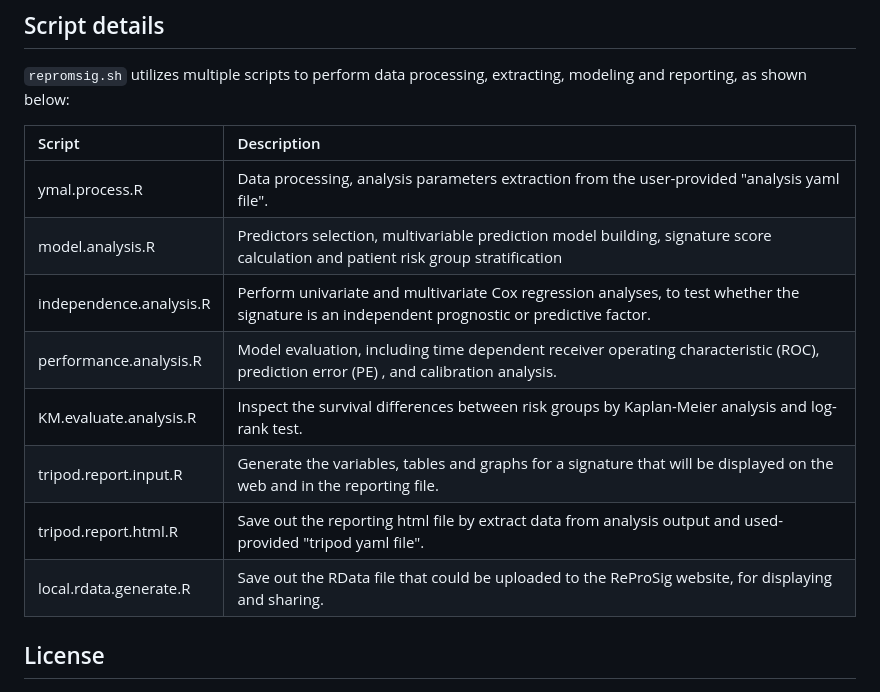
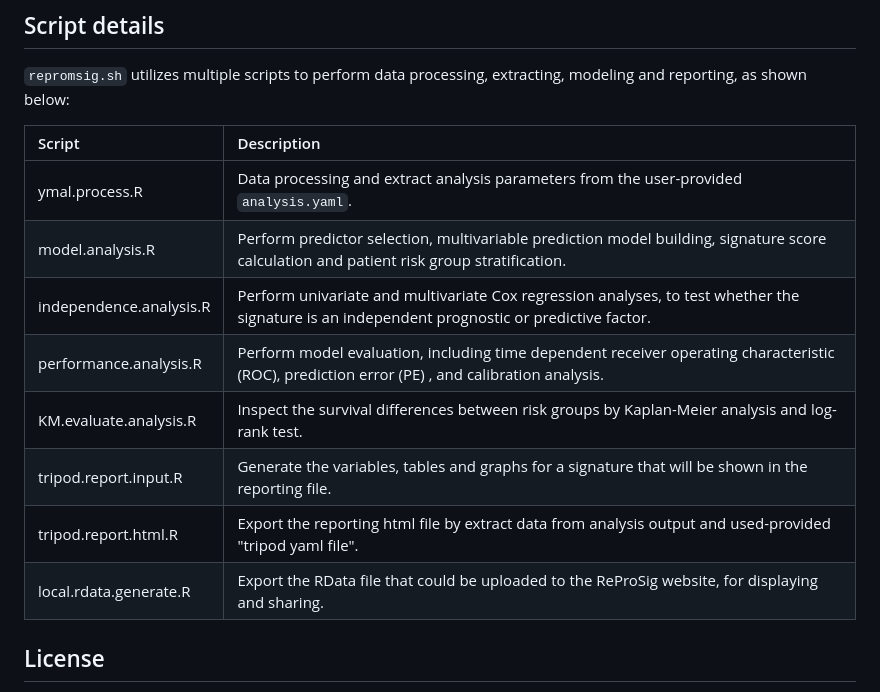
Before and after one commit to WuOmicsLab/ReProMSig, a Markdown page: README.md, the part around the change. Rendered like a GitHub page.

```diff
--- a/README.md
+++ b/README.md
@@ -66,14 +66,14 @@ This analysis will create multiple result folders containing output RData files,
 
 Script |Description
 :-|:-
-ymal.process.R | Data processing, analysis parameters extraction from the user-provided "analysis yaml file".
-model.analysis.R | Predictors selection, multivariable prediction model building, signature score calculation and patient risk group stratification
+ymal.process.R | Data processing and extract analysis parameters from the user-provided `analysis.yaml`.
+model.analysis.R | Perform predictor selection, multivariable prediction model building, signature score calculation and patient risk group stratification.
 independence.analysis.R |	Perform univariate and multivariate Cox regression analyses, to test whether the signature is an independent prognostic or predictive factor.
-performance.analysis.R | Model evaluation, including time dependent receiver operating characteristic (ROC), prediction error (PE) , and calibration analysis.
+performance.analysis.R | Perform model evaluation, including time dependent receiver operating characteristic (ROC), prediction error (PE) , and calibration analysis.
 KM.evaluate.analysis.R | Inspect the survival differences between risk groups by Kaplan-Meier analysis and log-rank test.
-tripod.report.input.R | Generate the variables, tables and graphs for a signature that will be displayed on the web and in the reporting file.
-tripod.report.html.R | Save out the reporting html file by extract data from analysis output and used-provided "tripod yaml file".
-local.rdata.generate.R | Save out the RData file that could be uploaded to the ReProSig website, for displaying and sharing.
+tripod.report.input.R | Generate the variables, tables and graphs for a signature that will be shown in the reporting file.
+tripod.report.html.R | Export the reporting html file by extract data from analysis output and used-provided "tripod yaml file".
+local.rdata.generate.R | Export the RData file that could be uploaded to the ReProSig website, for displaying and sharing.
 
 ## License
 ReProMSig is free for academic users of non-commercial purposes. Commercial use of ReProMSig requires a license. If ReProMSig package was used for your analysis, please cite our package.
```
